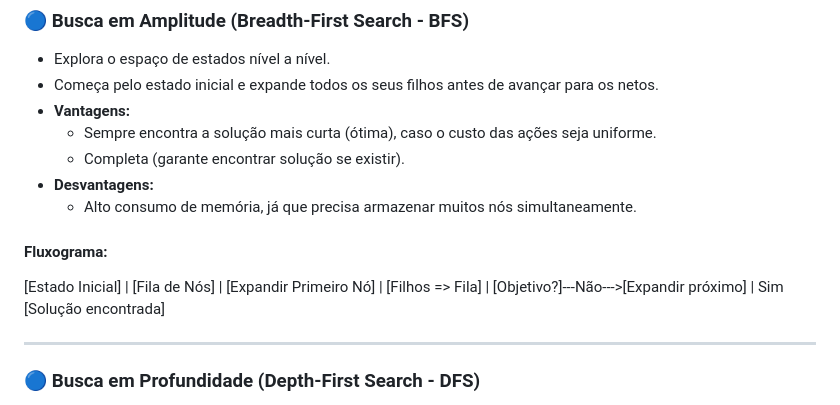
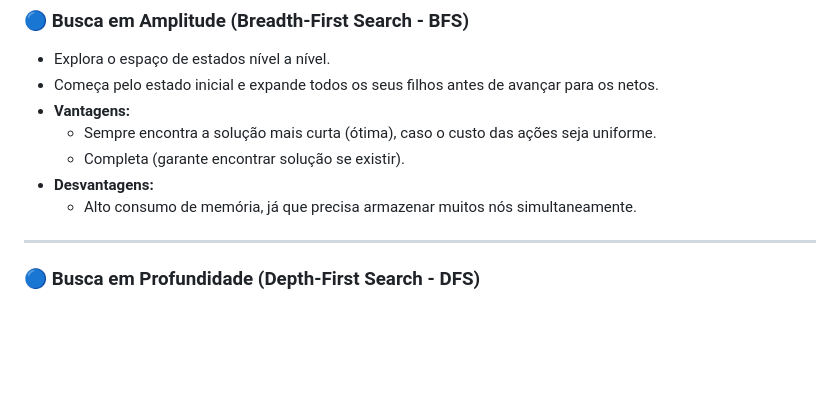
Before and after one commit to b3rnard0p/IA, a Markdown page: Métodos de Busca e Otimização/README.md, the part around the change. Rendered like a GitHub page; blank space fills up the shorter version.

```diff
--- a/Métodos de Busca e Otimização/README.md
+++ b/Métodos de Busca e Otimização/README.md
@@ -19,22 +19,6 @@ Os algoritmos de busca e otimização são fundamentais na área de Inteligênci
   - Completa (garante encontrar solução se existir).
 - **Desvantagens:**
   - Alto consumo de memória, já que precisa armazenar muitos nós simultaneamente.
-
-#### Fluxograma:
-
-[Estado Inicial]
-       |
-   [Fila de Nós]
-       |
-[Expandir Primeiro Nó]
-       |
-[Filhos => Fila]
-       |
-[Objetivo?]---Não--->[Expandir próximo]
-       |
-      Sim
-[Solução encontrada]
-
 ---
 
 ### 🔵 Busca em Profundidade (Depth-First Search - DFS)
```
